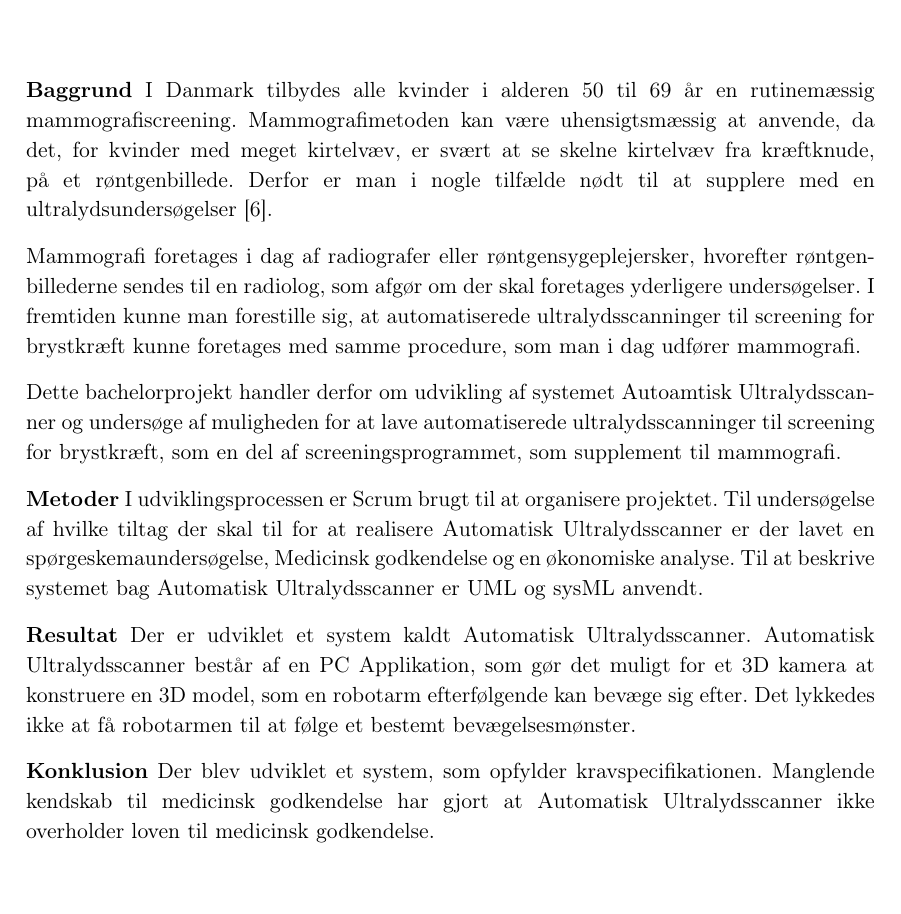
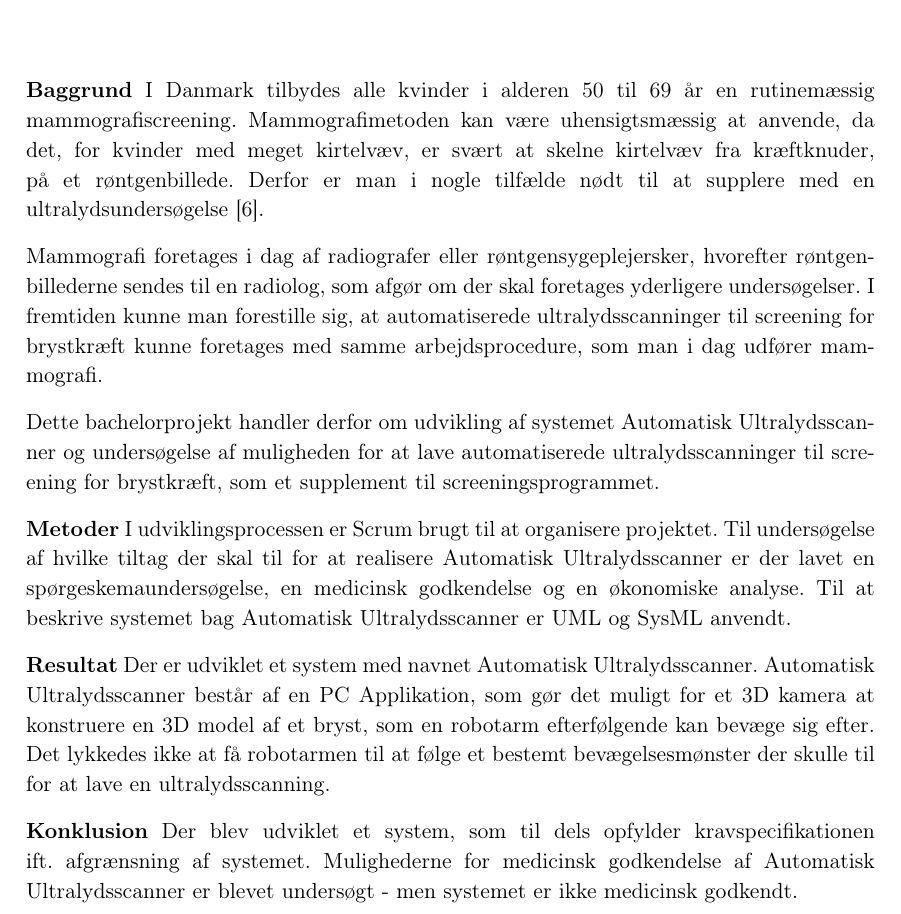
Before and after one commit to zeroregard/Automatic-Sonography, a LaTeX book (Rapportskrivning/LaTeX/Projektrapport.tex, which reads Rapportskrivning/LaTeX/rfiler/Resume.tex): part of page 4 of 45, cut so that both start at the same text. Compiled offline with pdfLaTeX.

Commit message:
Resume rettet

```diff
--- a/Rapportskrivning/LaTeX/rfiler/Resume.tex
+++ b/Rapportskrivning/LaTeX/rfiler/Resume.tex
@@ -1,16 +1,16 @@
 \chapter{Resumé}
 \textbf{Baggrund}
-I Danmark tilbydes alle kvinder i alderen 50 til 69 år en rutinemæssig mammografiscreening. Mammografimetoden kan være uhensigtsmæssig at anvende, da det, for kvinder med meget kirtelvæv, er svært at se skelne kirtelvæv fra kræftknude, på et røntgenbillede. Derfor er man i nogle tilfælde nødt til at supplere med en ultralydsundersøgelser \cite{Ultralyd}.
+I Danmark tilbydes alle kvinder i alderen 50 til 69 år en rutinemæssig mammografiscreening. Mammografimetoden kan være uhensigtsmæssig at anvende, da det, for kvinder med meget kirtelvæv, er svært at skelne kirtelvæv fra kræftknuder, på et røntgenbillede. Derfor er man i nogle tilfælde nødt til at supplere med en ultralydsundersøgelse \cite{Ultralyd}.
 
-Mammografi foretages i dag af radiografer eller røntgensygeplejersker, hvorefter røntgenbillederne sendes til en radiolog, som afgør om der skal foretages yderligere undersøgelser. I fremtiden kunne man forestille sig, at automatiserede ultralydsscanninger til screening for brystkræft kunne foretages med samme procedure, som man i dag udfører mammografi.
+Mammografi foretages i dag af radiografer eller røntgensygeplejersker, hvorefter røntgenbillederne sendes til en radiolog, som afgør om der skal foretages yderligere undersøgelser. I fremtiden kunne man forestille sig, at automatiserede ultralydsscanninger til screening for brystkræft kunne foretages med samme arbejdsprocedure, som man i dag udfører mammografi.
 
-Dette bachelorprojekt handler derfor om udvikling af systemet Autoamtisk Ultralydsscanner og undersøge af muligheden for at lave automatiserede ultralydsscanninger til screening for brystkræft, som en del af screeningsprogrammet, som supplement til mammografi.
+Dette bachelorprojekt handler derfor om udvikling af systemet Automatisk Ultralydsscanner og undersøgelse af muligheden for at lave automatiserede ultralydsscanninger til screening for brystkræft, som et supplement til screeningsprogrammet.
 
 \textbf{Metoder}
-I udviklingsprocessen er Scrum brugt til at organisere projektet. Til undersøgelse af hvilke tiltag der skal til for at realisere Automatisk Ultralydsscanner er der lavet en spørgeskemaundersøgelse, Medicinsk godkendelse og en økonomiske analyse. Til at beskrive systemet bag Automatisk Ultralydsscanner er UML og sysML anvendt.
+I udviklingsprocessen er Scrum brugt til at organisere projektet. Til undersøgelse af hvilke tiltag der skal til for at realisere Automatisk Ultralydsscanner er der lavet en spørgeskemaundersøgelse, en medicinsk godkendelse og en økonomiske analyse. Til at beskrive systemet bag Automatisk Ultralydsscanner er UML og SysML anvendt.
 
 \textbf{Resultat}
-Der er udviklet et system kaldt Automatisk Ultralydsscanner. Automatisk Ultralydsscanner består af en PC Applikation, som gør det muligt for et 3D kamera at konstruere en 3D model, som en robotarm efterfølgende kan bevæge sig efter. Det lykkedes ikke at få robotarmen til at følge et bestemt bevægelsesmønster.
+Der er udviklet et system med navnet Automatisk Ultralydsscanner. Automatisk Ultralydsscanner består af en PC Applikation, som gør det muligt for et 3D kamera at konstruere en 3D model af et bryst, som en robotarm efterfølgende kan bevæge sig efter. Det lykkedes ikke at få robotarmen til at følge et bestemt bevægelsesmønster der skulle til for at lave en ultralydsscanning.
 
 \textbf{Konklusion}
-Der blev udviklet et system, som opfylder kravspecifikationen. Manglende kendskab til medicinsk godkendelse har gjort at Automatisk Ultralydsscanner ikke overholder loven til medicinsk godkendelse.
+Der blev udviklet et system, som til dels opfylder kravspecifikationen ift. afgrænsning af systemet. Mulighederne for medicinsk godkendelse af Automatisk Ultralydsscanner er blevet undersøgt - men systemet er ikke medicinsk godkendt.
```
